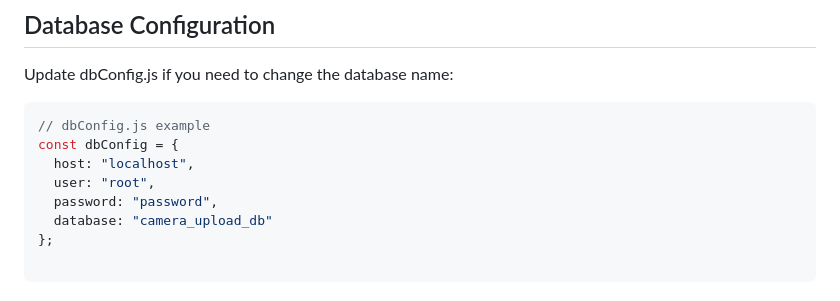
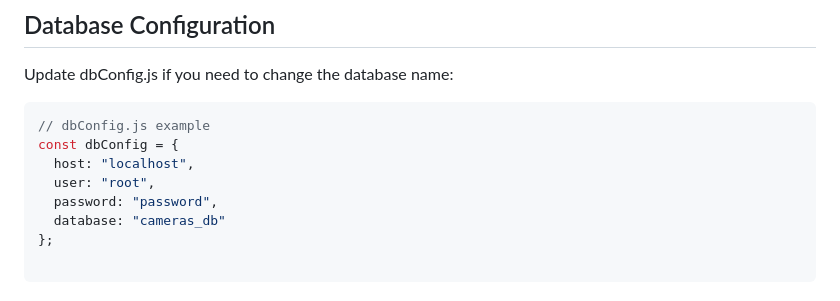
Before and after one commit to MCJJBA/VQ25-Teltonika-cameras-data-management, a Markdown page: README.md, the part around the change. Drawn GitHub-style.

````diff
--- a/README.md
+++ b/README.md
@@ -89,7 +89,7 @@ const dbConfig = {
   host: "localhost",
   user: "root",
   password: "password",
-  database: "camera_upload_db"
+  database: "cameras_db"
 };
 
 ```
````
